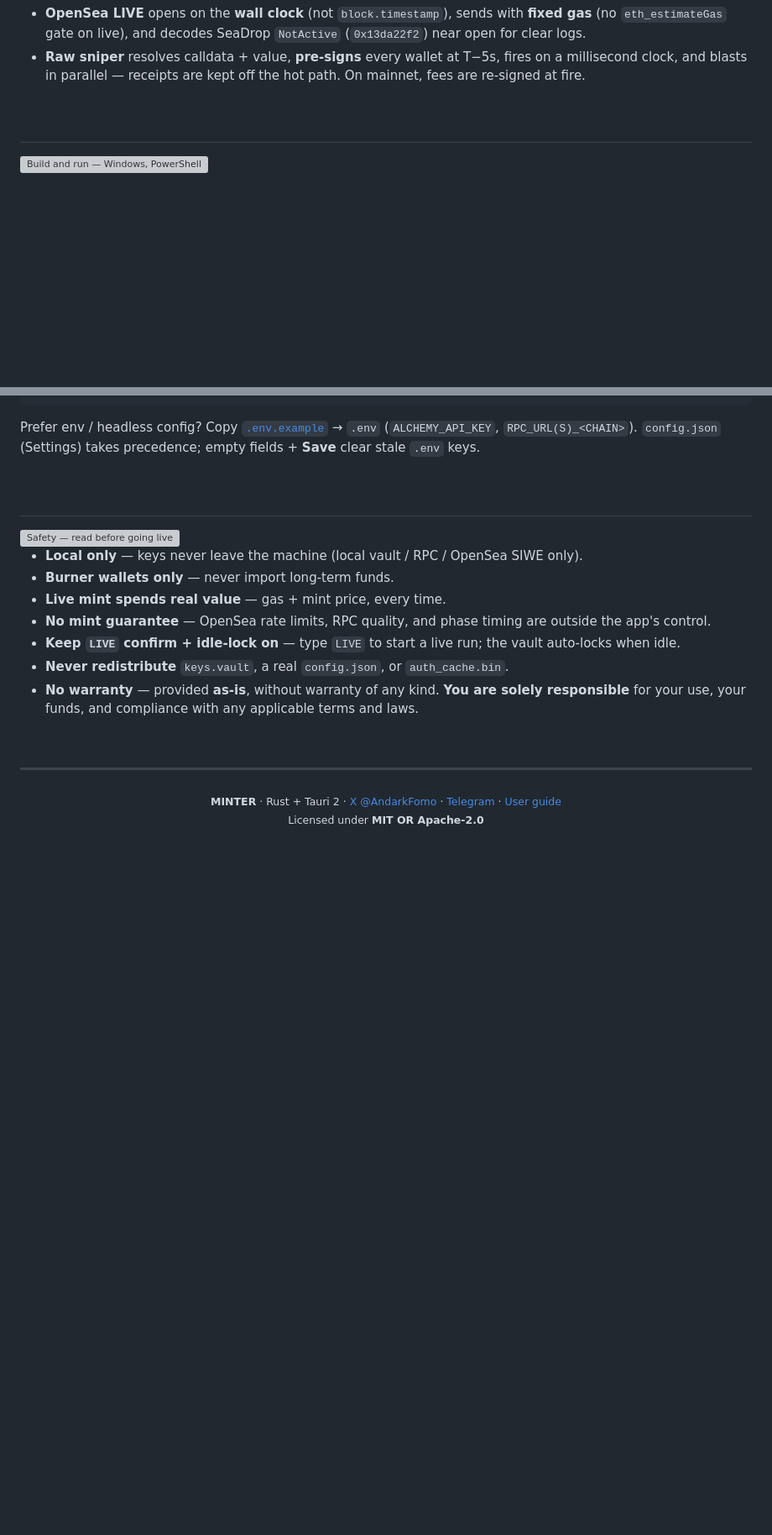
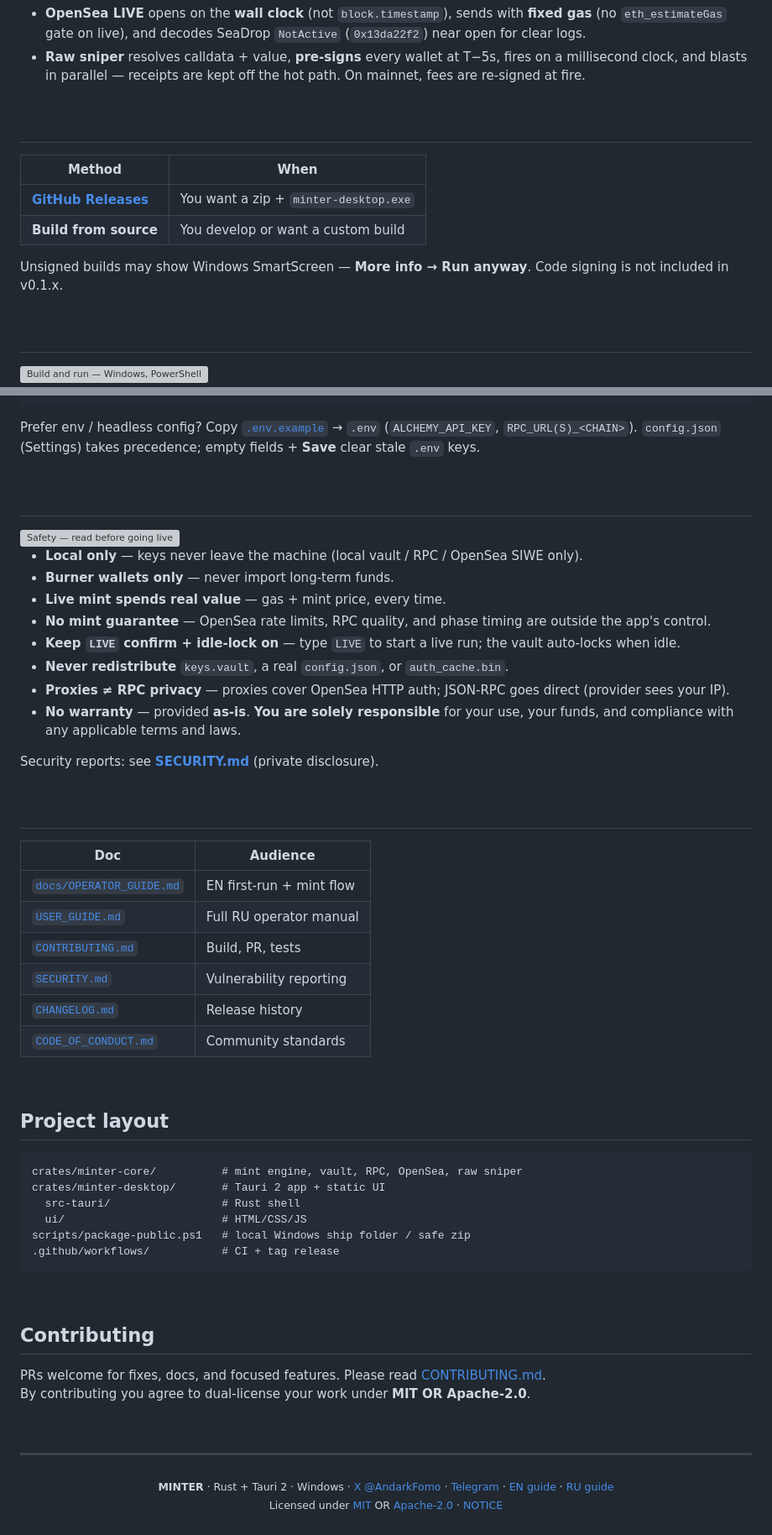
Before and after one commit to Anda4ka/minter-rs, a Markdown page: README.md, 2 parts joined by grey strips. Shown at 84% size. Drawn GitHub-style; blank space fills up the shorter version; grey boxes are pictures that could not be loaded.

Commit message:
docs: polish README for public launch

````diff
--- a/README.md
+++ b/README.md
@@ -100,6 +114,18 @@ MINTER is a **self-contained desktop app**: a Rust engine (`minter-core`) wrappe
 <br>
 
 <!-- 04 -->
+<h2 id="-install"></h2>
+
+| Method | When |
+|--------|------|
+| **[GitHub Releases](https://github.com/Anda4ka/minter-rs/releases)** | You want a zip + `minter-desktop.exe` |
+| **Build from source** | You develop or want a custom build |
+
+Unsigned builds may show Windows SmartScreen — **More info → Run anyway**. Code signing is not included in v0.1.x.
+
+<br>
+
+<!-- 05 -->
 <h2 id="-build--run"></h2>
 <img src=".github/assets/section-build.svg" width="100%" alt="Build and run — Windows, PowerShell">
 
@@ -161,7 +193,44 @@ Prefer env / headless config? Copy [`.env.example`](.env.example) → `.env` (`A
 - **No mint guarantee** — OpenSea rate limits, RPC quality, and phase timing are outside the app's control.
 - **Keep `LIVE` confirm + idle-lock on** — type `LIVE` to start a live run; the vault auto-locks when idle.
 - **Never redistribute** `keys.vault`, a real `config.json`, or `auth_cache.bin`.
-- **No warranty** — provided **as-is**, without warranty of any kind. **You are solely responsible** for your use, your funds, and compliance with any applicable terms and laws.
+- **Proxies ≠ RPC privacy** — proxies cover OpenSea HTTP auth; JSON-RPC goes direct (provider sees your IP).
+- **No warranty** — provided **as-is**. **You are solely responsible** for your use, your funds, and compliance with any applicable terms and laws.
+
+Security reports: see **[SECURITY.md](SECURITY.md)** (private disclosure).
+
+<br>
+
+<!-- 08 -->
+<h2 id="-docs"></h2>
+
+| Doc | Audience |
+|-----|----------|
+| [`docs/OPERATOR_GUIDE.md`](docs/OPERATOR_GUIDE.md) | EN first-run + mint flow |
+| [`USER_GUIDE.md`](USER_GUIDE.md) | Full RU operator manual |
+| [`CONTRIBUTING.md`](CONTRIBUTING.md) | Build, PR, tests |
+| [`SECURITY.md`](SECURITY.md) | Vulnerability reporting |
+| [`CHANGELOG.md`](CHANGELOG.md) | Release history |
+| [`CODE_OF_CONDUCT.md`](CODE_OF_CONDUCT.md) | Community standards |
+
+<br>
+
+## Project layout
+
+```text
+crates/minter-core/          # mint engine, vault, RPC, OpenSea, raw sniper
+crates/minter-desktop/       # Tauri 2 app + static UI
+  src-tauri/                 # Rust shell
+  ui/                        # HTML/CSS/JS
+scripts/package-public.ps1   # local Windows ship folder / safe zip
+.github/workflows/           # CI + tag release
+```
+
+<br>
+
+## Contributing
+
+PRs welcome for fixes, docs, and focused features. Please read [CONTRIBUTING.md](CONTRIBUTING.md).
+By contributing you agree to dual-license your work under **MIT OR Apache-2.0**.
 
 <br>
 
@@ -169,7 +238,12 @@ Prefer env / headless config? Copy [`.env.example`](.env.example) → `.env` (`A
 
 <p align="center">
   <sub>
-    <b>MINTER</b> · Rust + Tauri 2 · <a href="https://x.com/AndarkFomo">X @AndarkFomo</a> · <a href="https://t.me/grassfoundationn">Telegram</a> · <a href="USER_GUIDE.md">User guide</a><br>
-    Licensed under <b>MIT OR Apache-2.0</b>
+    <b>MINTER</b> · Rust + Tauri 2 · Windows ·
+    <a href="https://x.com/AndarkFomo">X @AndarkFomo</a> ·
+    <a href="https://t.me/grassfoundationn">Telegram</a> ·
+    <a href="docs/OPERATOR_GUIDE.md">EN guide</a> ·
+    <a href="USER_GUIDE.md">RU guide</a><br>
+    Licensed under <a href="LICENSE-MIT">MIT</a> OR <a href="LICENSE-APACHE">Apache-2.0</a>
+    · <a href="NOTICE">NOTICE</a>
   </sub>
 </p>
````
Also changed, not shown: other parts of README.md (+30 -10 lines).
